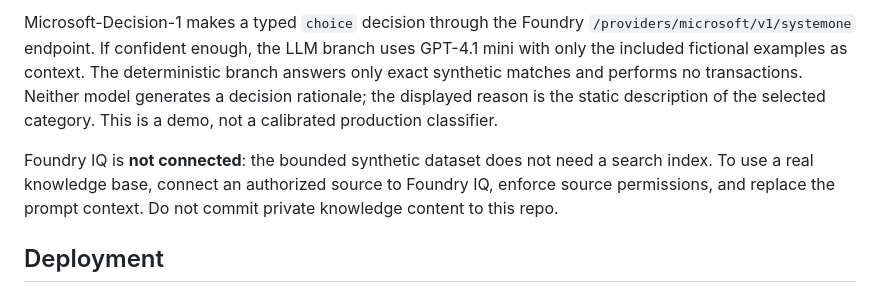
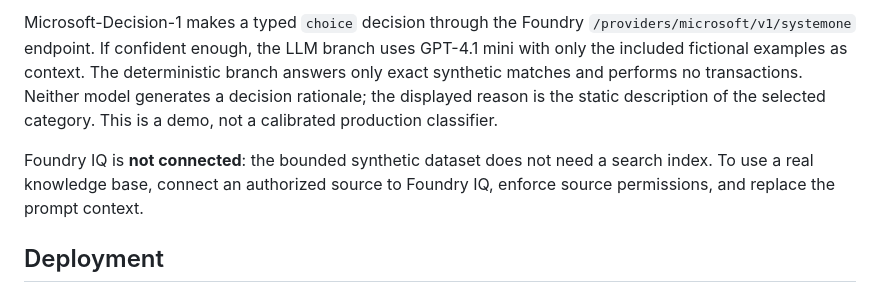
Before and after one commit to sureshpaulraj/foundry-intent-routing-demo, a Markdown page: README.md, the part around the change. GitHub-like rendering.

Commit message:
Remove private-content warning from README
Co-authored-by: Copilot <223556219+Copilot@users.noreply.github.com>

```diff
--- a/README.md
+++ b/README.md
@@ -4,7 +4,7 @@ This is a **synthetic** demonstration of routing natural-language queries to a g
 
 Microsoft-Decision-1 makes a typed `choice` decision through the Foundry `/providers/microsoft/v1/systemone` endpoint. If confident enough, the LLM branch uses GPT-4.1 mini with only the included fictional examples as context. The deterministic branch answers only exact synthetic matches and performs no transactions. Neither model generates a decision rationale; the displayed reason is the static description of the selected category. This is a demo, not a calibrated production classifier.
 
-Foundry IQ is **not connected**: the bounded synthetic dataset does not need a search index. To use a real knowledge base, connect an authorized source to Foundry IQ, enforce source permissions, and replace the prompt context. Do not commit private knowledge content to this repo.
+Foundry IQ is **not connected**: the bounded synthetic dataset does not need a search index. To use a real knowledge base, connect an authorized source to Foundry IQ, enforce source permissions, and replace the prompt context.
 
 ## Deployment
 
```
